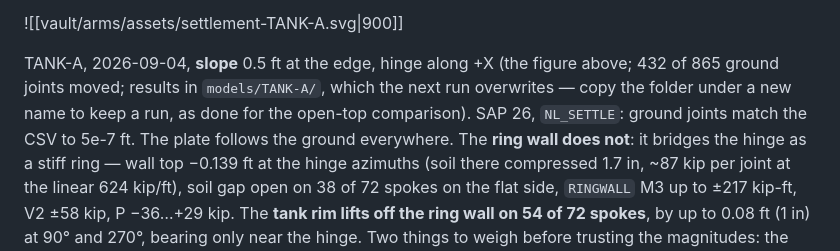
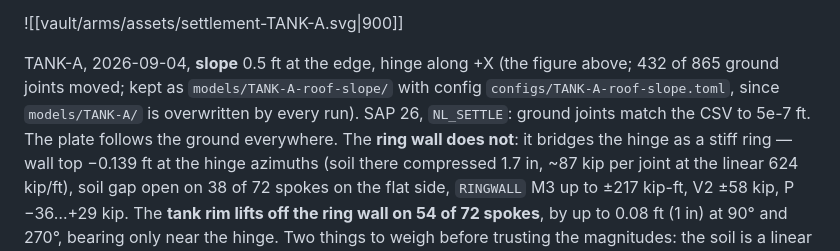
Before and after one commit to alan-smith-vt/Pluto, a Markdown page: vault/arms/settlement-profiles.md, the part around the change. Drawn GitHub-style.

Commit message:
vault: roofed slope run kept as models/TANK-A-roof-slope
Co-Authored-By: Claude Fable 5.1 <noreply@anthropic.com>
Claude-Session: https://claude.ai/code/session_01FFQWUSc1cGEPQEDULb84Xw

```diff
--- a/vault/arms/settlement-profiles.md
+++ b/vault/arms/settlement-profiles.md
@@ -49,8 +49,8 @@ the model itself:
 ![[vault/arms/assets/settlement-TANK-A.svg|900]]
 
 TANK-A, 2026-09-04, **slope** 0.5 ft at the edge, hinge along +X (the figure above; 432 of
-865 ground joints moved; results in `models/TANK-A/`, which the next run overwrites — copy
-the folder under a new name to keep a run, as done for the open-top comparison). SAP 26, `NL_SETTLE`: ground joints match the CSV to 5e-7 ft. The
+865 ground joints moved; kept as `models/TANK-A-roof-slope/` with config
+`configs/TANK-A-roof-slope.toml`, since `models/TANK-A/` is overwritten by every run). SAP 26, `NL_SETTLE`: ground joints match the CSV to 5e-7 ft. The
 plate follows the ground everywhere. The **ring wall does not**: it bridges the hinge as a
 stiff ring — wall top −0.139 ft at the hinge azimuths (soil there compressed 1.7 in, ~87
 kip per joint at the linear 624 kip/ft), soil gap open on 38 of 72 spokes on the flat
```
